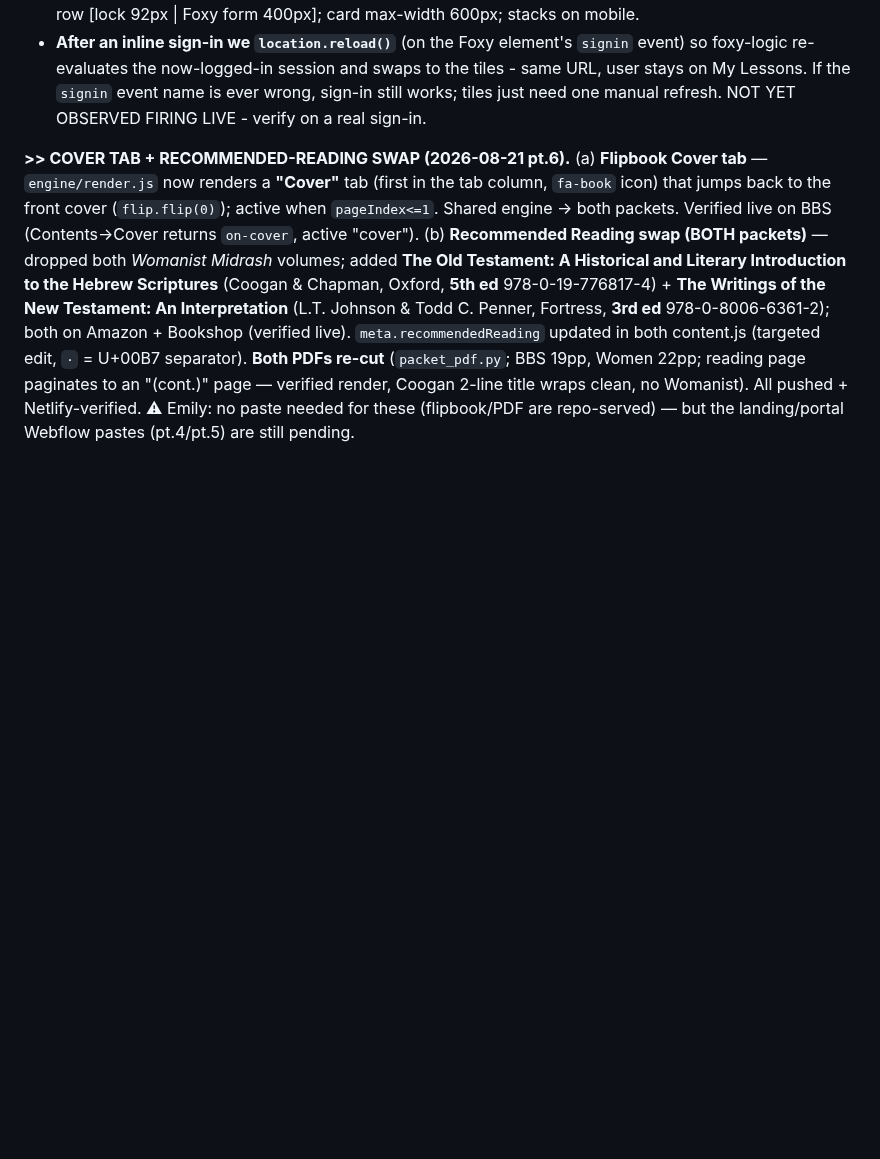
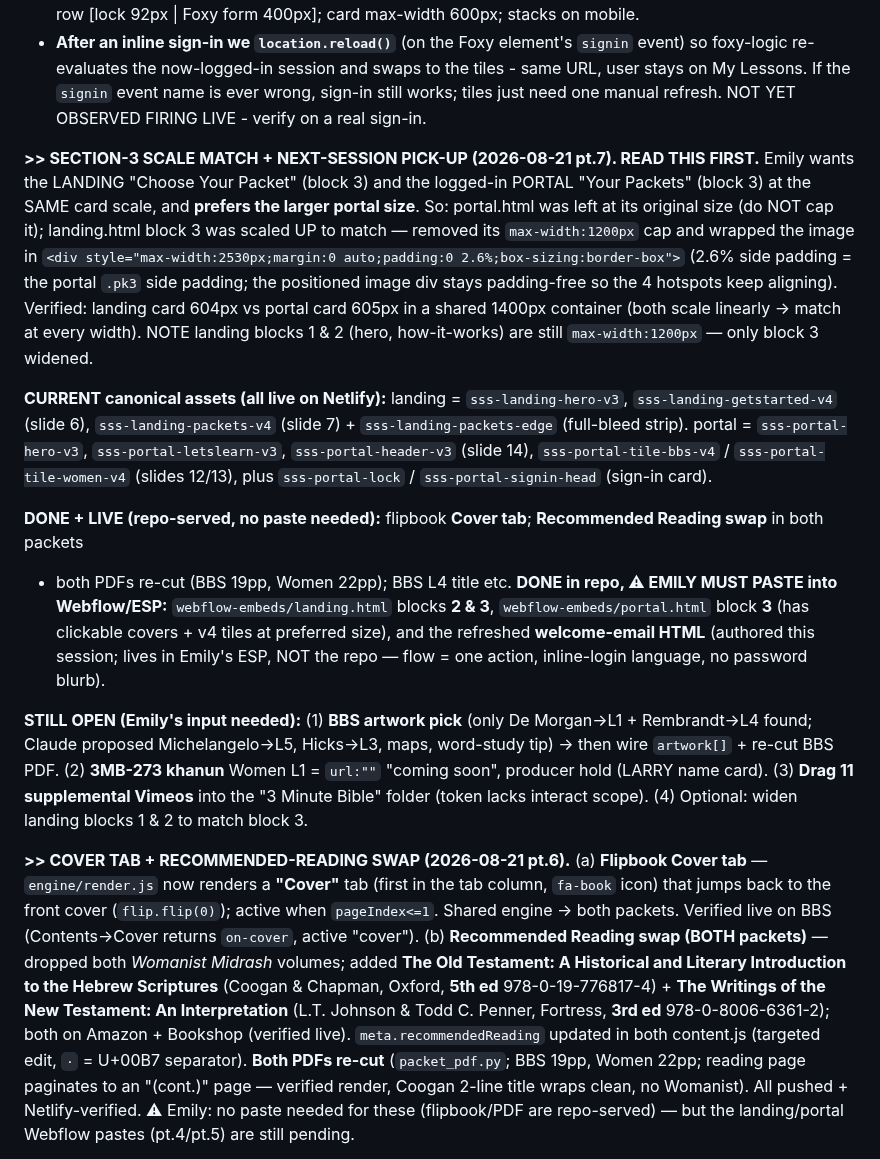
Before and after one commit to candlerfoundry/sunday_school_simplified, a Markdown page: README.md, the part around the change. Rendered like a GitHub page; blank space fills up the shorter version.

Commit message:
README pt.7: section-3 scale match (landing scaled up to portal) + next-session pick-up checklist

```diff
--- a/README.md
+++ b/README.md
@@ -55,6 +55,31 @@ embeds, stacked). Live: `candlerfoundry.emory.edu/customer-portal/my-lessons`. L
   re-evaluates the now-logged-in session and swaps to the tiles - same URL, user stays on My Lessons. If the
   `signin` event name is ever wrong, sign-in still works; tiles just need one manual refresh. NOT YET OBSERVED
   FIRING LIVE - verify on a real sign-in.
+
+**>> SECTION-3 SCALE MATCH + NEXT-SESSION PICK-UP (2026-08-21 pt.7). READ THIS FIRST.**
+Emily wants the LANDING "Choose Your Packet" (block 3) and the logged-in PORTAL "Your Packets" (block 3) at the SAME
+card scale, and **prefers the larger portal size**. So: portal.html was left at its original size (do NOT cap it);
+landing.html block 3 was scaled UP to match — removed its `max-width:1200px` cap and wrapped the image in
+`<div style="max-width:2530px;margin:0 auto;padding:0 2.6%;box-sizing:border-box">` (2.6% side padding = the portal
+`.pk3` side padding; the positioned image div stays padding-free so the 4 hotspots keep aligning). Verified: landing
+card 604px vs portal card 605px in a shared 1400px container (both scale linearly → match at every width). NOTE
+landing blocks 1 & 2 (hero, how-it-works) are still `max-width:1200px` — only block 3 widened.
+
+**CURRENT canonical assets (all live on Netlify):** landing = `sss-landing-hero-v3`, `sss-landing-getstarted-v4`
+(slide 6), `sss-landing-packets-v4` (slide 7) + `sss-landing-packets-edge` (full-bleed strip). portal =
+`sss-portal-hero-v3`, `sss-portal-letslearn-v3`, `sss-portal-header-v3` (slide 14), `sss-portal-tile-bbs-v4` /
+`sss-portal-tile-women-v4` (slides 12/13), plus `sss-portal-lock` / `sss-portal-signin-head` (sign-in card).
+
+**DONE + LIVE (repo-served, no paste needed):** flipbook **Cover tab**; **Recommended Reading swap** in both packets
++ both PDFs re-cut (BBS 19pp, Women 22pp); BBS L4 title etc. **DONE in repo, ⚠ EMILY MUST PASTE into Webflow/ESP:**
+`webflow-embeds/landing.html` blocks **2 & 3**, `webflow-embeds/portal.html` block **3** (has clickable covers +
+v4 tiles at preferred size), and the refreshed **welcome-email HTML** (authored this session; lives in Emily's ESP,
+NOT the repo — flow = one action, inline-login language, no password blurb).
+
+**STILL OPEN (Emily's input needed):** (1) **BBS artwork pick** (only De Morgan→L1 + Rembrandt→L4 found; Claude
+proposed Michelangelo→L5, Hicks→L3, maps, word-study tip) → then wire `artwork[]` + re-cut BBS PDF. (2) **3MB-273
+khanun** Women L1 = `url:""` "coming soon", producer hold (LARRY name card). (3) **Drag 11 supplemental Vimeos** into
+the "3 Minute Bible" folder (token lacks interact scope). (4) Optional: widen landing blocks 1 & 2 to match block 3.
 
 **>> COVER TAB + RECOMMENDED-READING SWAP (2026-08-21 pt.6).** (a) **Flipbook Cover tab** — `engine/render.js`
 now renders a **"Cover"** tab (first in the tab column, `fa-book` icon) that jumps back to the front cover
```
